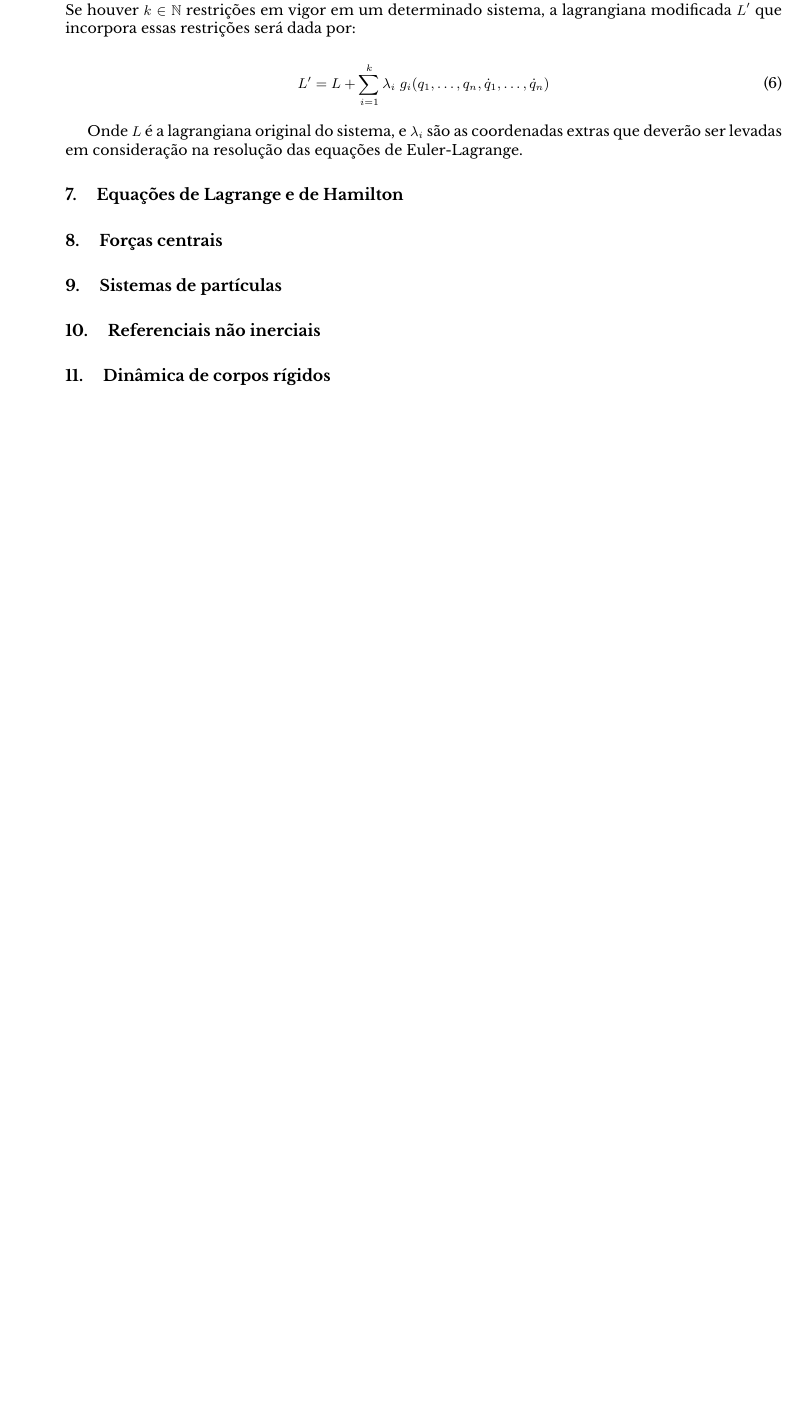
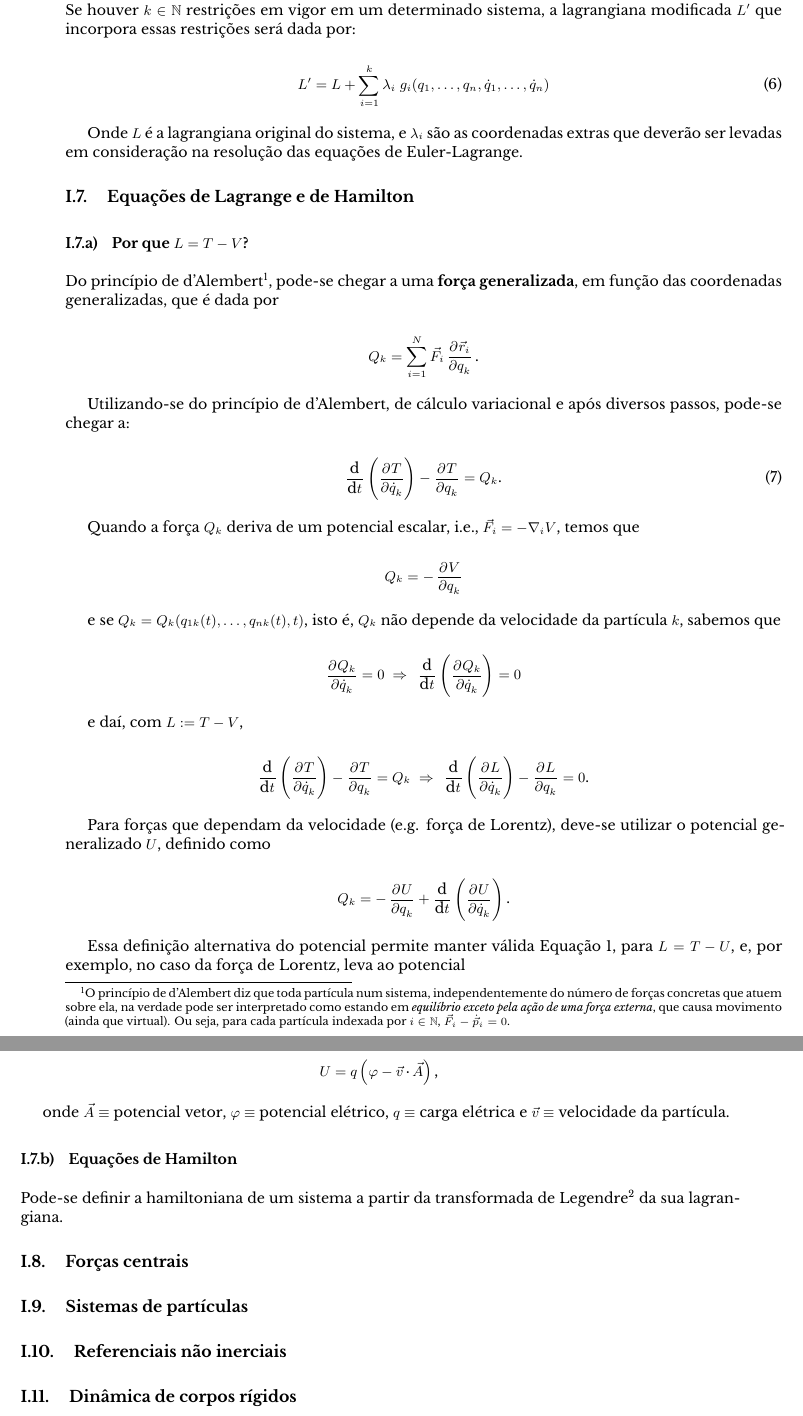
Before and after one commit to themayarose/fisica-basica, a LaTeX paper (src/main.tex, which reads src/sections/mechanics/lagrange_hamilton.tex): part of page 9 of 19 before the commit and two parts of pages 9 and 10 of 19 after it, the two joined at a grey line, cut so that both start at the same text, the shorter picture padded with empty space. The pictures show the PDF file src/main.pdf that the author committed with the source.

Commit message:
Iniciada seção das equações de Hamilton e Lagrange, mudança nas configurações de ambiente de exemplos e na numeração de seções.

```diff
--- a/src/sections/mechanics/lagrange_hamilton.tex
+++ b/src/sections/mechanics/lagrange_hamilton.tex
@@ -1,2 +1,40 @@
 \subsection{Equações de Lagrange e de Hamilton}
 \label{ssec:lagrange_hamilton}
+
+\subsubsection{Por que $L = T - V$?}
+\label{sssec:lagrange_eq}
+
+Do princípio de d'Alembert\footnote{O princípio de d'Alembert diz que toda
+    partícula num sistema, independentemente do número de forças concretas que
+    atuem sobre ela, na verdade pode ser interpretado como estando em
+    \textit{equilíbrio exceto pela ação de uma força externa}, que causa
+movimento (ainda que virtual).  Ou seja, para cada partícula indexada por $i \in
+\mathbb{N}$, $\vec F_i - \dot{\vec p}_i = 0$.}, pode-se chegar a uma
+\textbf{força generalizada}, em função das coordenadas generalizadas, que é dada
+por
+
+\begin{equation*}
+    Q_k = \sum_{i=1}^N \vec F_i \dpd{\vec r_i}{q_k} \text{.}
+\end{equation*}
+
+Utilizando-se do princípio de d'Alembert, de cálculo variacional e após diversos
+passos, pode-se chegar a:
+
+\begin{equation}
+    \label{eq:lagrange_original}
+    \dod{}{t} \del{\dpd{T}{\dot q_k}} - \dpd{T}{q_k} = Q_k \text{.}
+\end{equation}
+
+Quando a força $Q_k$ deriva de um potencial escalar, i.e., $\vec F_i = -
+\nabla_i V$, temos que
+
+\begin{equation*}
+    Q_k = - \dpd{V}{q_k}
+\end{equation*}
+
+e se $Q_k = Q_k(q_{1k}(t), \ldots, q_{nk}(t), t)$, isto é, $Q_k$ não depende da
+velocidade da partícula $k$, sabemos que
+
+\begin{equation*}
+    \dpd{Q_k}{\dot q_k} = 0 ~\Rightarrow~ \dod{}{t} \del{\dpd{Q_k}{\dot q_k}} =
+    0
@@ -2,0 +47,29 @@
+    ~\Rightarrow~
+    \dod{}{t} \del{\dpd{L}{\dot q_k}} - \dpd{L}{q_k} = 0 \text{.}
+\end{equation*}
+
+Para forças que dependam da velocidade (e.g. força de Lorentz), deve-se utilizar
+o potencial generalizado $U$, definido como
+
+\begin{equation*}
+    Q_k = - \dpd{U}{q_k} + \dod{}{t} \del{\dpd{U}{\dot q_k}} \text{.}
+\end{equation*}
+
+Essa definição alternativa do potencial permite manter válida
+\autoref{eq:lagrange}, para $L = T - U$, e, por exemplo, no caso da força de
+Lorentz, leva ao potencial
+
+\begin{equation*}
+    U = q \del{\varphi - {\vec v} \cdot {\vec A}} \text{,}
+\end{equation*}
+
+onde $\vec A \equiv \text{potencial vetor}$, $\varphi \equiv \text{potencial
+elétrico}$, $q \equiv \text{carga elétrica}$ e $\vec v \equiv \text{velocidade
+da partícula}$.
+
+\subsubsection{Equações de Hamilton}
+
+Pode-se definir a hamiltoniana de um sistema a partir da transformada de
+Legendre\footnote{Transformadas de Legendre também serão extremamente úteis no
+estudo das funções termodinâmicas, na \autoref{ssec:thermodynamical_functions}.}
+da sua lagrangiana.
```
Also changed, not shown: src/preamble/preamble.tex (+5 -5 lines), src/sections/mechanics/variational_calculus.tex (+22 -13 lines), src/main.pdf, src/sections/mechanics/lagrange_hamilton.tex (6 more changed lines).
